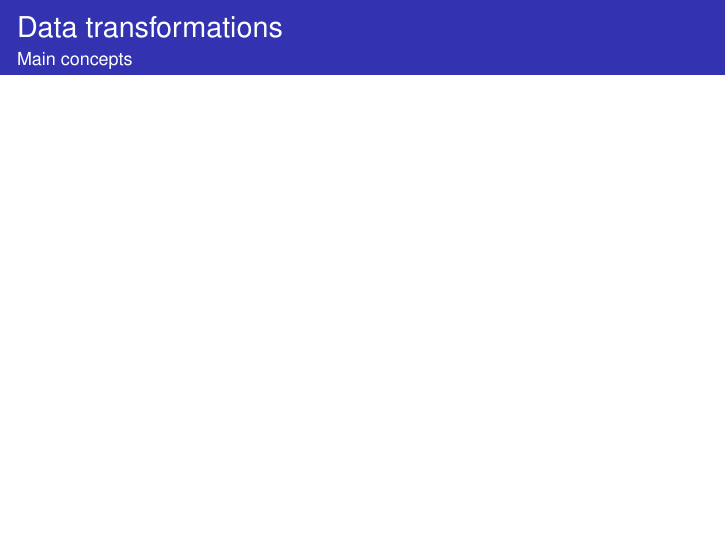
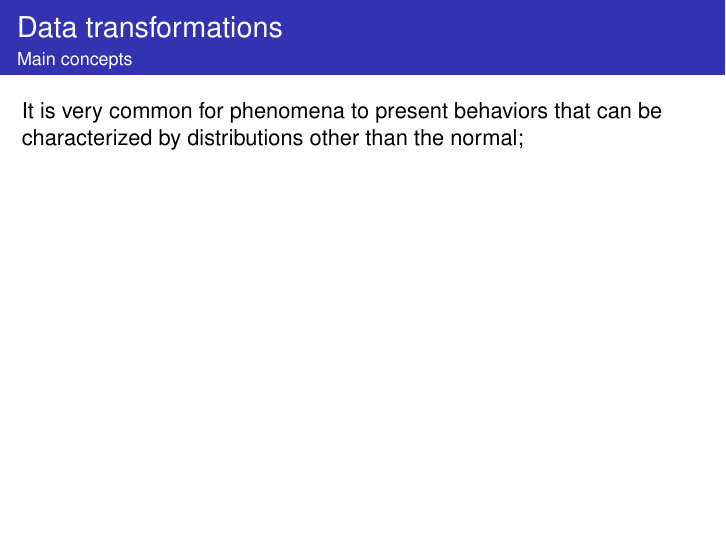
Before and after one commit to fcampelo/Design-and-Analysis-of-Experiments, LaTeX slides (09-NonNormalData/Chapter09.tex): page 5 of 18. Compiled offline with pdfLaTeX.

Commit message:
Minor update on Ch. 9 (still only a skeleton)

```diff
--- a/09-NonNormalData/Chapter09.tex
+++ b/09-NonNormalData/Chapter09.tex
@@ -88,6 +88,9 @@ In this lecture we'll introduce the first three approaches. The use of distribut
 \begin{ftst}
 {Data transformations}
 {Main concepts}
+It is very common for phenomena to present behaviors that can be characterized by distributions other than the normal;
+\vone
+
 
 \end{ftst}
 
```
